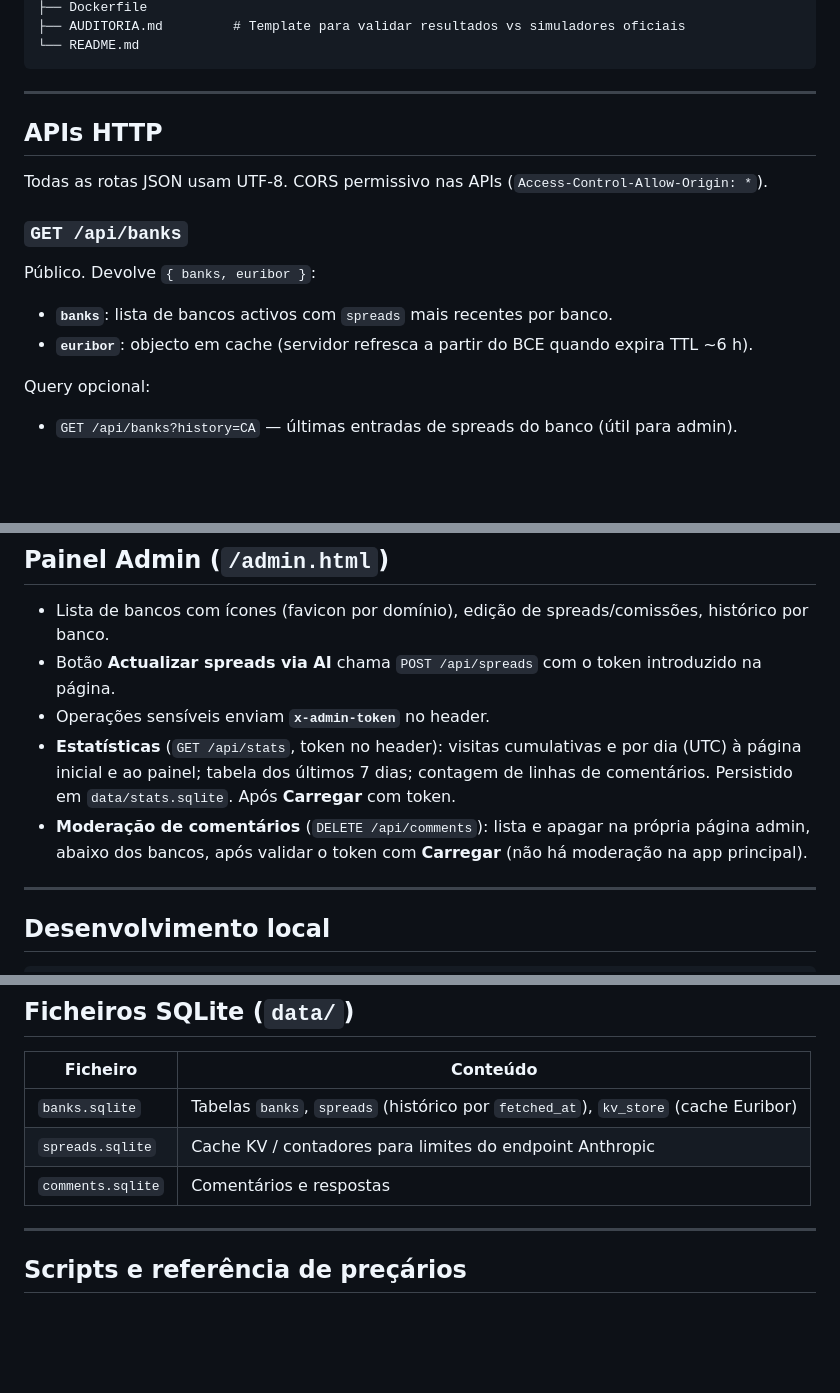
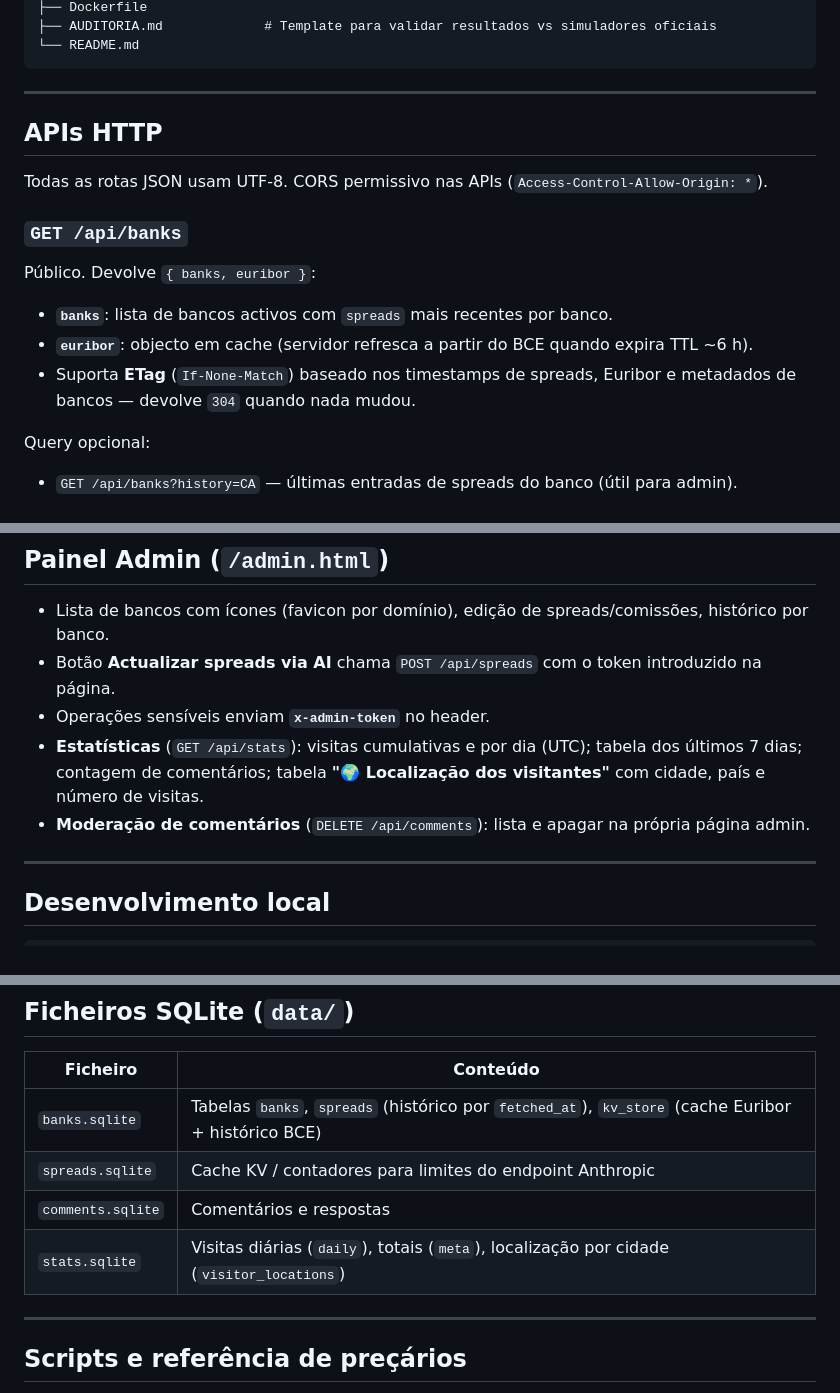
Before and after one commit to fabiopeixoto/simulador-credito-habitacao, a Markdown page: README.md, 3 parts joined by grey strips. GitHub-like rendering; blank space fills up the shorter version.

````diff
--- a/README.md
+++ b/README.md
@@ -52,5 +72,5 @@ Aplicação web para **simular e comparar** crédito habitação em Portugal: pr
 ├── Dockerfile
-├── AUDITORIA.md         # Template para validar resultados vs simuladores oficiais
+├── AUDITORIA.md             # Template para validar resultados vs simuladores oficiais
 └── README.md
 ```
 
@@ -66,6 +86,7 @@ Público. Devolve `{ banks, euribor }`:
 
 - **`banks`**: lista de bancos activos com `spreads` mais recentes por banco.
 - **`euribor`**: objecto em cache (servidor refresca a partir do BCE quando expira TTL ~6 h).
+- Suporta **ETag** (`If-None-Match`) baseado nos timestamps de spreads, Euribor e metadados de bancos — devolve `304` quando nada mudou.
 
 Query opcional:
 
@@ -123,8 +173,8 @@ Variável obrigatória no servidor: **`ANTHROPIC_API_KEY`**.
 - Lista de bancos com ícones (favicon por domínio), edição de spreads/comissões, histórico por banco.
 - Botão **Actualizar spreads via AI** chama `POST /api/spreads` com o token introduzido na página.
 - Operações sensíveis enviam **`x-admin-token`** no header.
-- **Estatísticas** (`GET /api/stats`, token no header): visitas cumulativas e por dia (UTC) à página inicial e ao painel; tabela dos últimos 7 dias; contagem de linhas de comentários. Persistido em `data/stats.sqlite`. Após **Carregar** com token.
-- **Moderação de comentários** (`DELETE /api/comments`): lista e apagar na própria página admin, abaixo dos bancos, após validar o token com **Carregar** (não há moderação na app principal).
+- **Estatísticas** (`GET /api/stats`): visitas cumulativas e por dia (UTC); tabela dos últimos 7 dias; contagem de comentários; tabela **"🌍 Localização dos visitantes"** com cidade, país e número de visitas.
+- **Moderação de comentários** (`DELETE /api/comments`): lista e apagar na própria página admin.
 
 ---
 
@@ -178,9 +228,10 @@ O ambiente de exemplo publica com **`-p 3999:3000`** (host 3999 → app 3000). A
 
 | Ficheiro | Conteúdo |
 |----------|----------|
-| `banks.sqlite` | Tabelas `banks`, `spreads` (histórico por `fetched_at`), `kv_store` (cache Euribor) |
+| `banks.sqlite` | Tabelas `banks`, `spreads` (histórico por `fetched_at`), `kv_store` (cache Euribor + histórico BCE) |
 | `spreads.sqlite` | Cache KV / contadores para limites do endpoint Anthropic |
 | `comments.sqlite` | Comentários e respostas |
+| `stats.sqlite` | Visitas diárias (`daily`), totais (`meta`), localização por cidade (`visitor_locations`) |
 
 ---
 
````
Also changed, not shown: other parts of README.md (+66 -17 lines).
